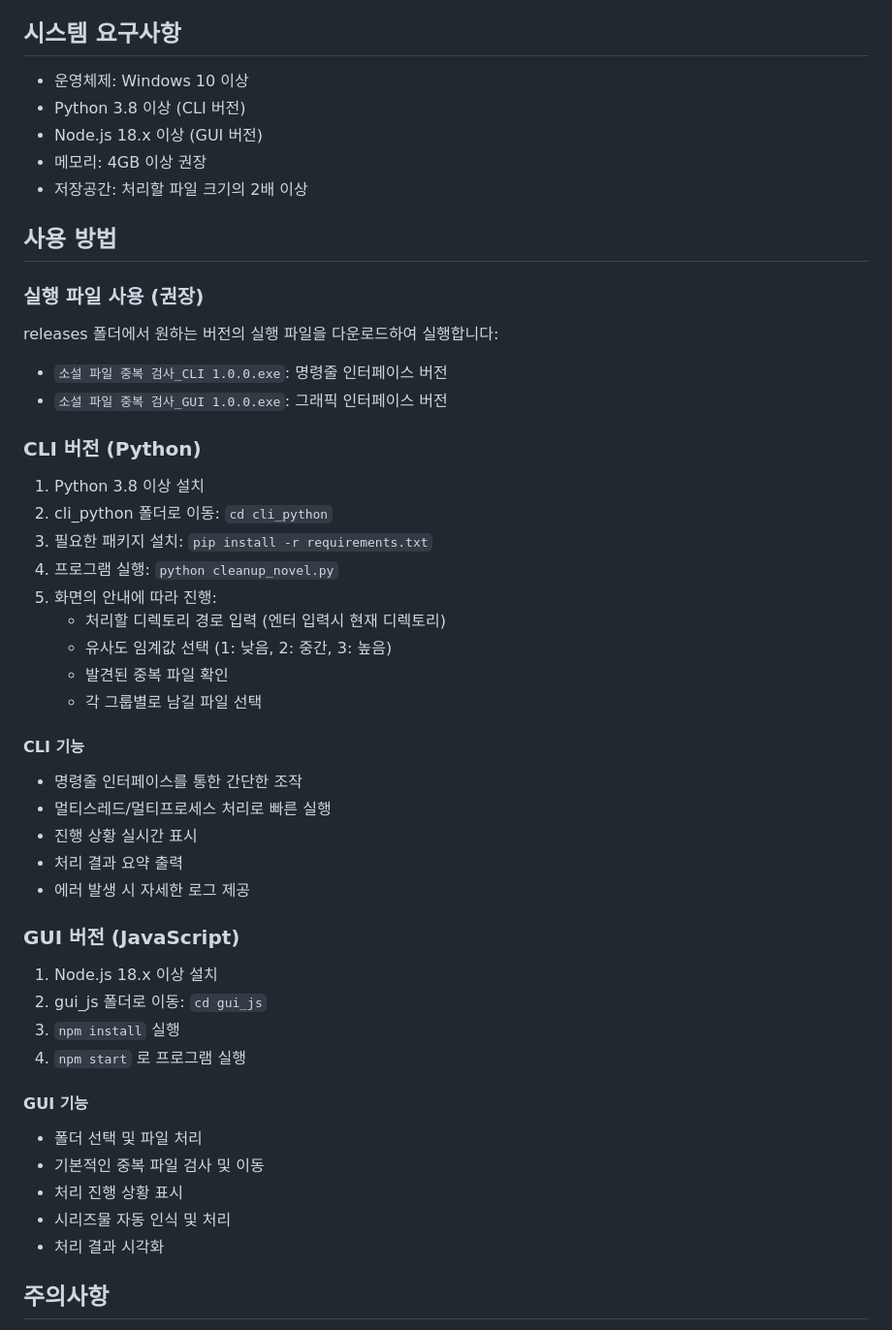
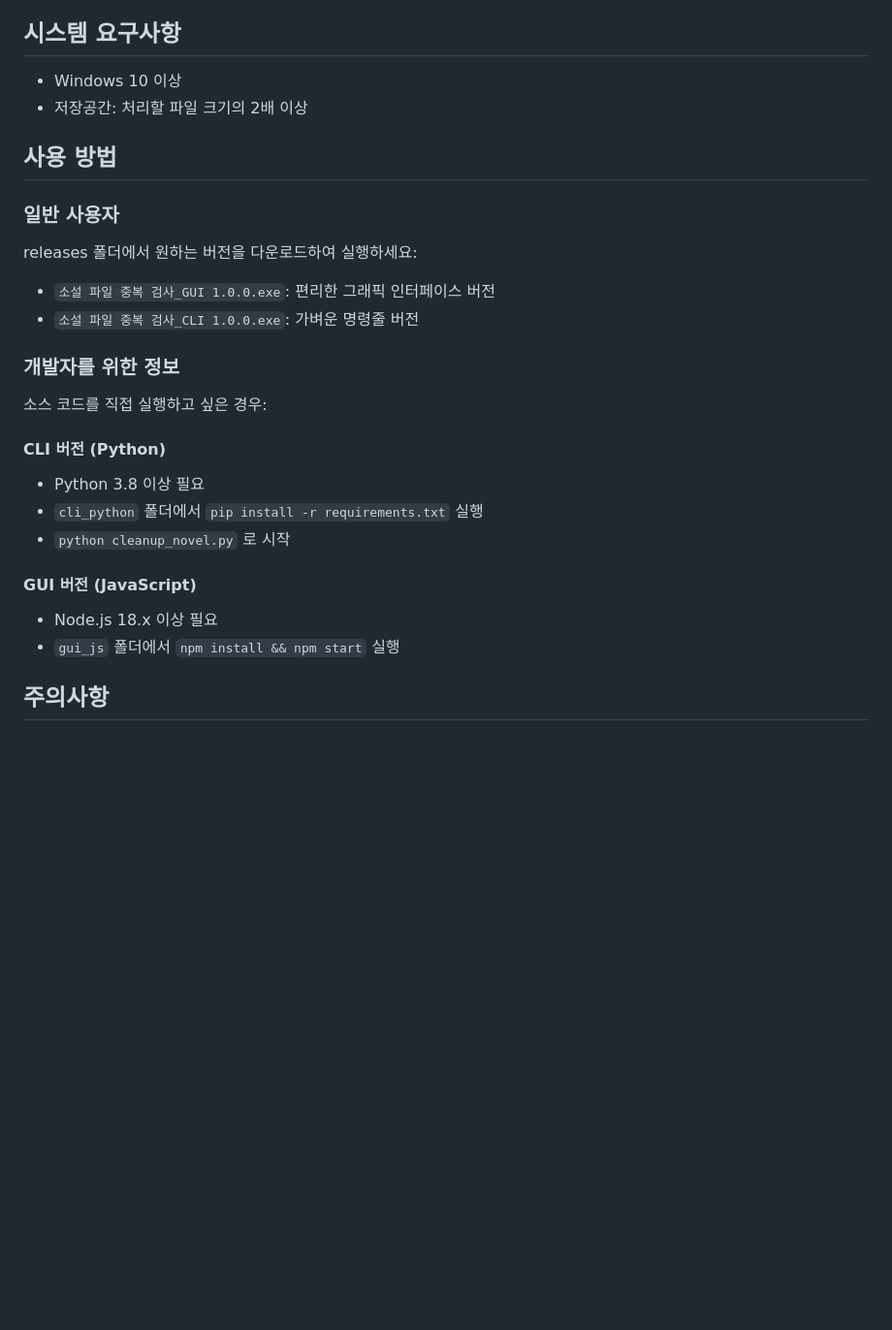
Before and after one commit to hye0nwoo/clean_up_novel, a Markdown page: README.md, the part around the change. Shown: that part at 97% size. GitHub-like rendering; blank space fills up the shorter version.

```diff
--- a/README.md
+++ b/README.md
@@ -56,49 +56,27 @@
 
 ## 시스템 요구사항
 
-- 운영체제: Windows 10 이상
-- Python 3.8 이상 (CLI 버전)
-- Node.js 18.x 이상 (GUI 버전)
-- 메모리: 4GB 이상 권장
+- Windows 10 이상
 - 저장공간: 처리할 파일 크기의 2배 이상
 
 ## 사용 방법
 
-### 실행 파일 사용 (권장)
-releases 폴더에서 원하는 버전의 실행 파일을 다운로드하여 실행합니다:
-- `소설 파일 중복 검사_CLI 1.0.0.exe`: 명령줄 인터페이스 버전
-- `소설 파일 중복 검사_GUI 1.0.0.exe`: 그래픽 인터페이스 버전
+### 일반 사용자
+releases 폴더에서 원하는 버전을 다운로드하여 실행하세요:
+- `소설 파일 중복 검사_GUI 1.0.0.exe`: 편리한 그래픽 인터페이스 버전
+- `소설 파일 중복 검사_CLI 1.0.0.exe`: 가벼운 명령줄 버전
 
-### CLI 버전 (Python)
-1. Python 3.8 이상 설치
-2. cli_python 폴더로 이동: `cd cli_python`
-3. 필요한 패키지 설치: `pip install -r requirements.txt`
-4. 프로그램 실행: `python cleanup_novel.py`
-5. 화면의 안내에 따라 진행:
-   - 처리할 디렉토리 경로 입력 (엔터 입력시 현재 디렉토리)
-   - 유사도 임계값 선택 (1: 낮음, 2: 중간, 3: 높음)
-   - 발견된 중복 파일 확인
-   - 각 그룹별로 남길 파일 선택
+### 개발자를 위한 정보
+소스 코드를 직접 실행하고 싶은 경우:
 
-#### CLI 기능
-- 명령줄 인터페이스를 통한 간단한 조작
-- 멀티스레드/멀티프로세스 처리로 빠른 실행
-- 진행 상황 실시간 표시
-- 처리 결과 요약 출력
-- 에러 발생 시 자세한 로그 제공
+#### CLI 버전 (Python)
+- Python 3.8 이상 필요
+- `cli_python` 폴더에서 `pip install -r requirements.txt` 실행
+- `python cleanup_novel.py` 로 시작
 
-### GUI 버전 (JavaScript)
-1. Node.js 18.x 이상 설치
-2. gui_js 폴더로 이동: `cd gui_js`
-3. `npm install` 실행
-4. `npm start` 로 프로그램 실행
-
-#### GUI 기능
-- 폴더 선택 및 파일 처리
-- 기본적인 중복 파일 검사 및 이동
-- 처리 진행 상황 표시
-- 시리즈물 자동 인식 및 처리
-- 처리 결과 시각화
+#### GUI 버전 (JavaScript)
+- Node.js 18.x 이상 필요
+- `gui_js` 폴더에서 `npm install && npm start` 실행
 
 ## 주의사항
 
```
Also changed, not shown: README_EN.md (+14 -36 lines).
